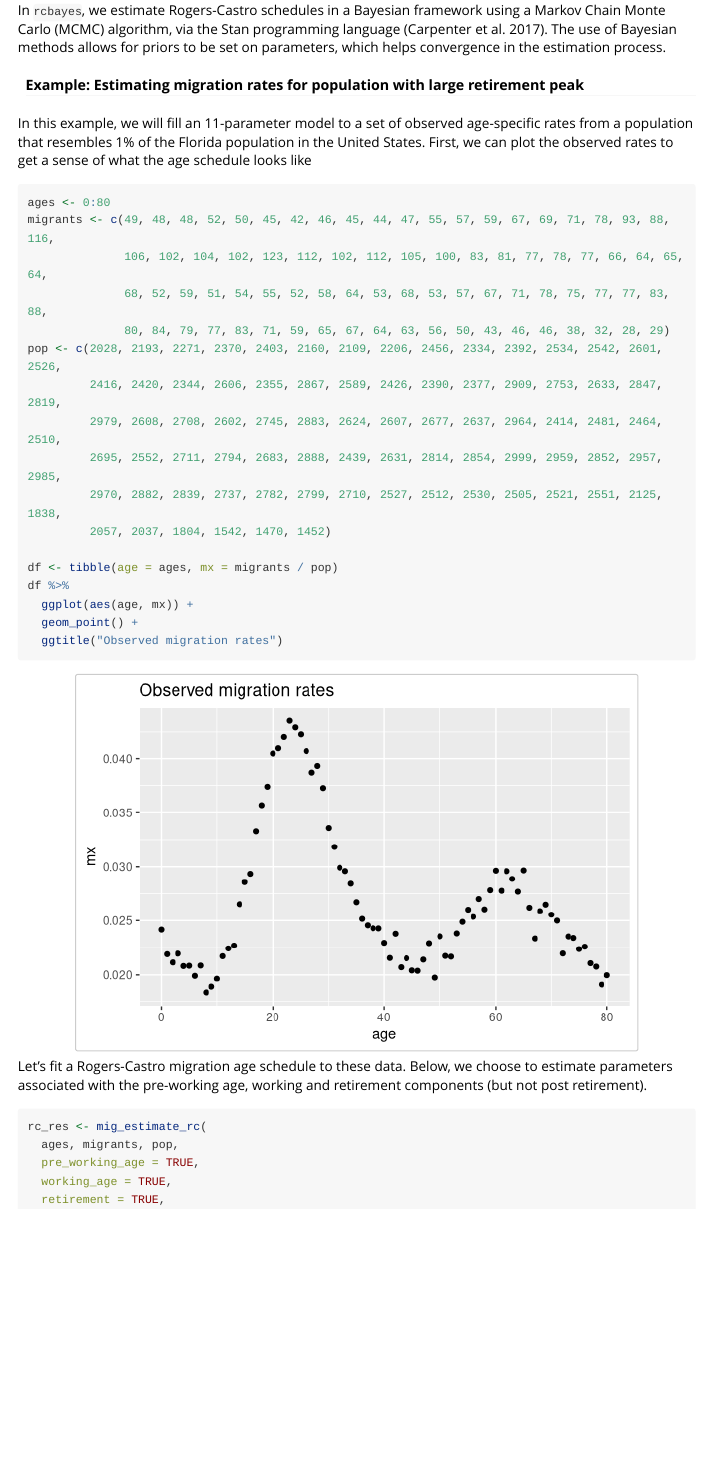
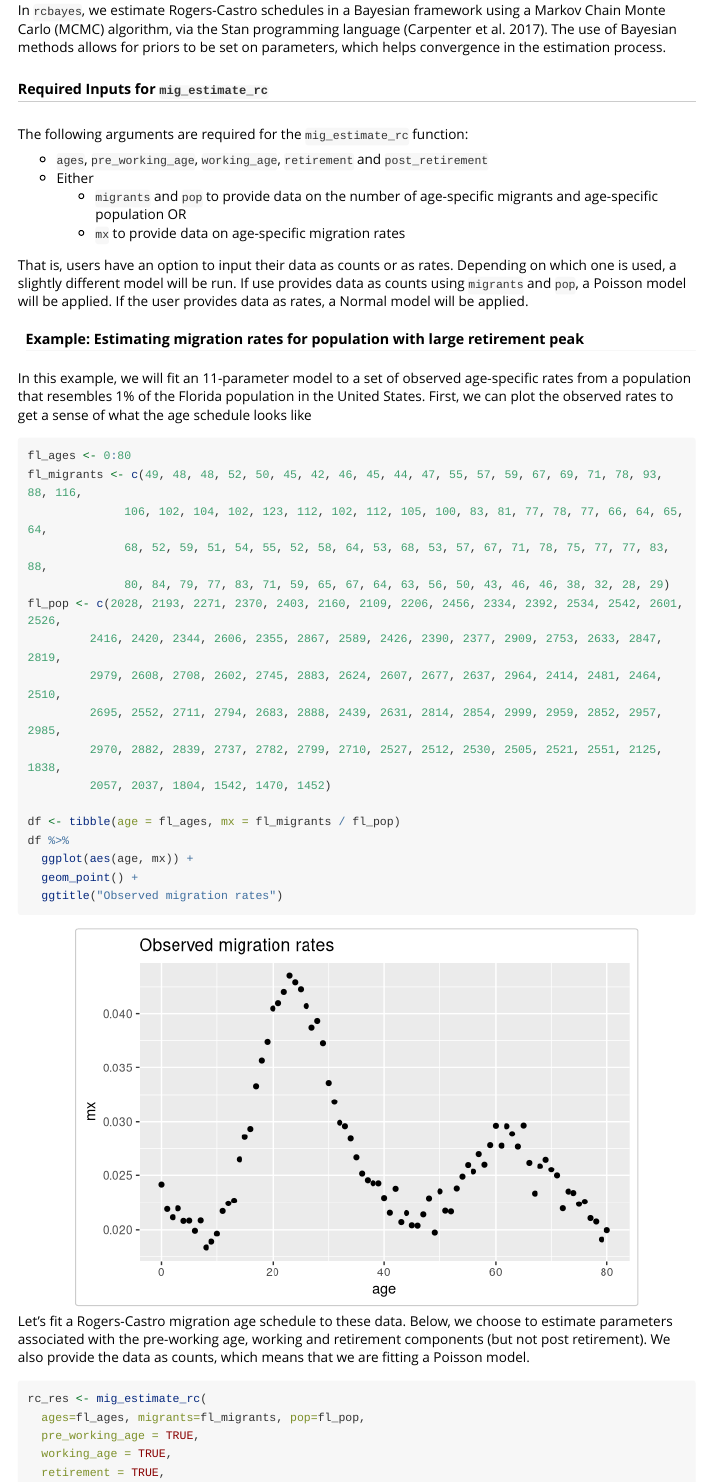
Before and after one commit to jessieyeung/rcbayes, an R Markdown document (vignettes/intro_to_rcbayes.Rmd): the page in a window 1100 px wide, from 3130 px down. Rendered offline with R 4.5, knitr and Pandoc, with nearby package versions; long lines of code are wrapped.

Commit message:
Update vignettes
Update vignettes to reflect the new option to input rates instead of counts

````diff
--- a/vignettes/intro_to_rcbayes.Rmd
+++ b/vignettes/intro_to_rcbayes.Rmd
@@ -121,35 +121,46 @@ In `rcbayes`, we estimate Rogers-Castro schedules in a Bayesian framework using
 
 [^1]: http://demographicestimation.iussp.org/content/multi-exponential-model-migration-schedule
 
+##### Required Inputs for `mig_estimate_rc`
+
+The following arguments are required for the `mig_estimate_rc` function:
+
+  - `ages`, `pre_working_age`, `working_age`, `retirement` and `post_retirement`
+  - Either
+    + `migrants` and `pop` to provide data on the number of age-specific migrants and age-specific population OR
+    + `mx` to provide data on age-specific migration rates
+
+That is, users have an option to input their data as counts or as rates. Depending on which one is used, a slightly different model will be run. If use provides data as counts using `migrants` and `pop`, a Poisson model will be applied. If the user provides data as rates, a Normal model will be applied.
+
 #### Example: Estimating migration rates for population with large retirement peak
 
-In this example, we will fill an 11-parameter model to a set of observed age-specific rates from a population that resembles 1% of the Florida population in the United States. First, we can plot the observed rates to get a sense of what the age schedule looks like
+In this example, we will fit an 11-parameter model to a set of observed age-specific rates from a population that resembles 1% of the Florida population in the United States. First, we can plot the observed rates to get a sense of what the age schedule looks like
 
 ```{r, include=FALSE}
 set.seed(123)
 ```
 
 ```{r}
-ages <- 0:80
-migrants <- c(49, 48, 48, 52, 50, 45, 42, 46, 45, 44, 47, 55, 57, 59, 67, 69, 71, 78, 93, 88, 116,
+fl_ages <- 0:80
+fl_migrants <- c(49, 48, 48, 52, 50, 45, 42, 46, 45, 44, 47, 55, 57, 59, 67, 69, 71, 78, 93, 88, 116,
               106, 102, 104, 102, 123, 112, 102, 112, 105, 100, 83, 81, 77, 78, 77, 66, 64, 65, 64,
               68, 52, 59, 51, 54, 55, 52, 58, 64, 53, 68, 53, 57, 67, 71, 78, 75, 77, 77, 83, 88,
               80, 84, 79, 77, 83, 71, 59, 65, 67, 64, 63, 56, 50, 43, 46, 46, 38, 32, 28, 29)
-pop <- c(2028, 2193, 2271, 2370, 2403, 2160, 2109, 2206, 2456, 2334, 2392, 2534, 2542, 2601, 2526,
+fl_pop <- c(2028, 2193, 2271, 2370, 2403, 2160, 2109, 2206, 2456, 2334, 2392, 2534, 2542, 2601, 2526,
          2416, 2420, 2344, 2606, 2355, 2867, 2589, 2426, 2390, 2377, 2909, 2753, 2633, 2847, 2819,
          2979, 2608, 2708, 2602, 2745, 2883, 2624, 2607, 2677, 2637, 2964, 2414, 2481, 2464, 2510,
          2695, 2552, 2711, 2794, 2683, 2888, 2439, 2631, 2814, 2854, 2999, 2959, 2852, 2957, 2985,
          2970, 2882, 2839, 2737, 2782, 2799, 2710, 2527, 2512, 2530, 2505, 2521, 2551, 2125, 1838,
          2057, 2037, 1804, 1542, 1470, 1452)
 
-df <- tibble(age = ages, mx = migrants / pop)
+df <- tibble(age = fl_ages, mx = fl_migrants / fl_pop)
 df %>%
   ggplot(aes(age, mx)) +
   geom_point() +
   ggtitle("Observed migration rates")
 ```
 
-Let's fit a Rogers-Castro migration age schedule to these data. Below, we choose to estimate parameters associated with the pre-working age, working and retirement components (but not post retirement).
+Let's fit a Rogers-Castro migration age schedule to these data. Below, we choose to estimate parameters associated with the pre-working age, working and retirement components (but not post retirement). We also provide the data as counts, which means that we are fitting a Poisson model.
 
 
 ```{r, eval=FALSE}
````
Also changed, not shown: vignettes/convergence_issues.Rmd (+2 -2 lines), vignettes/intro_to_rcbayes.Rmd (7 more changed lines).
